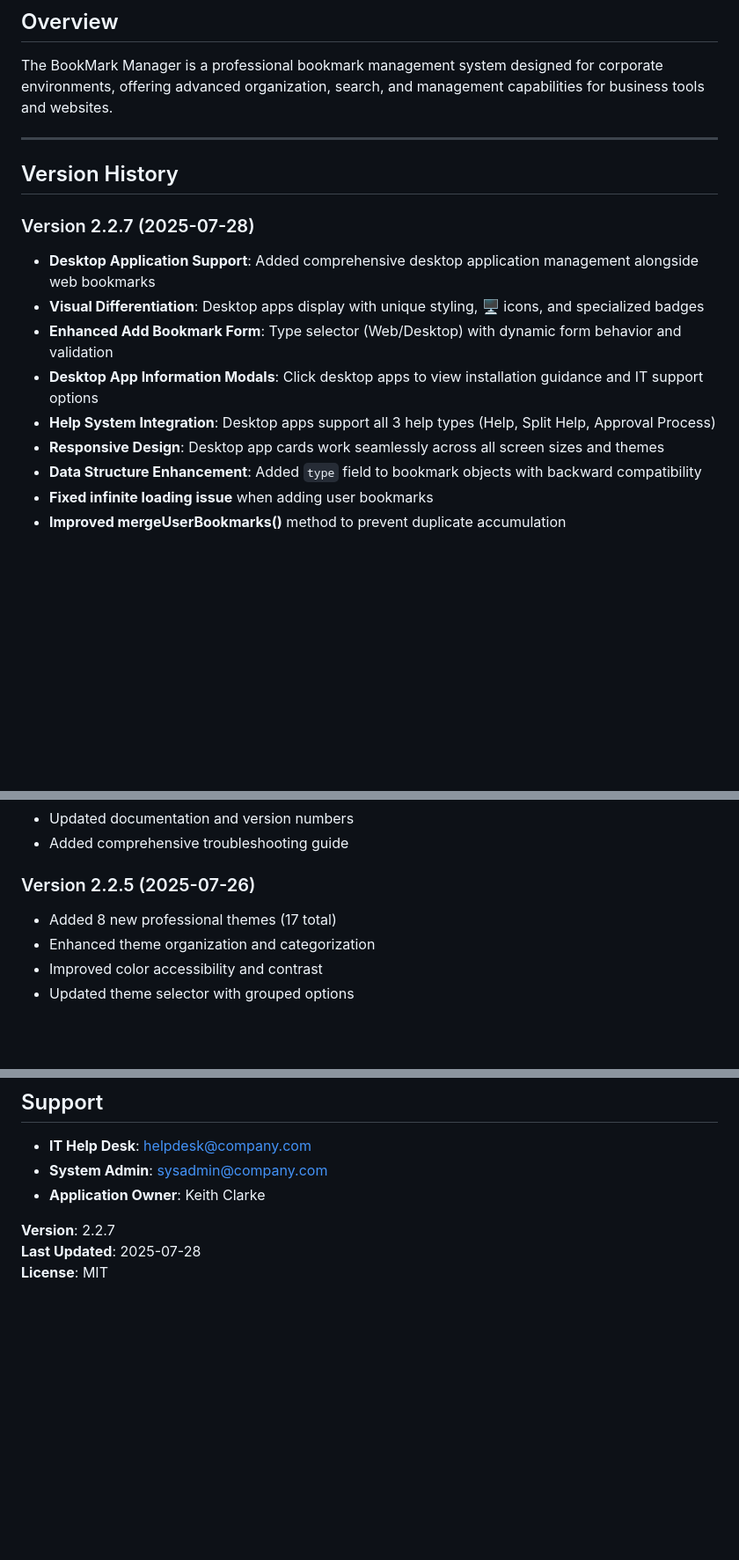
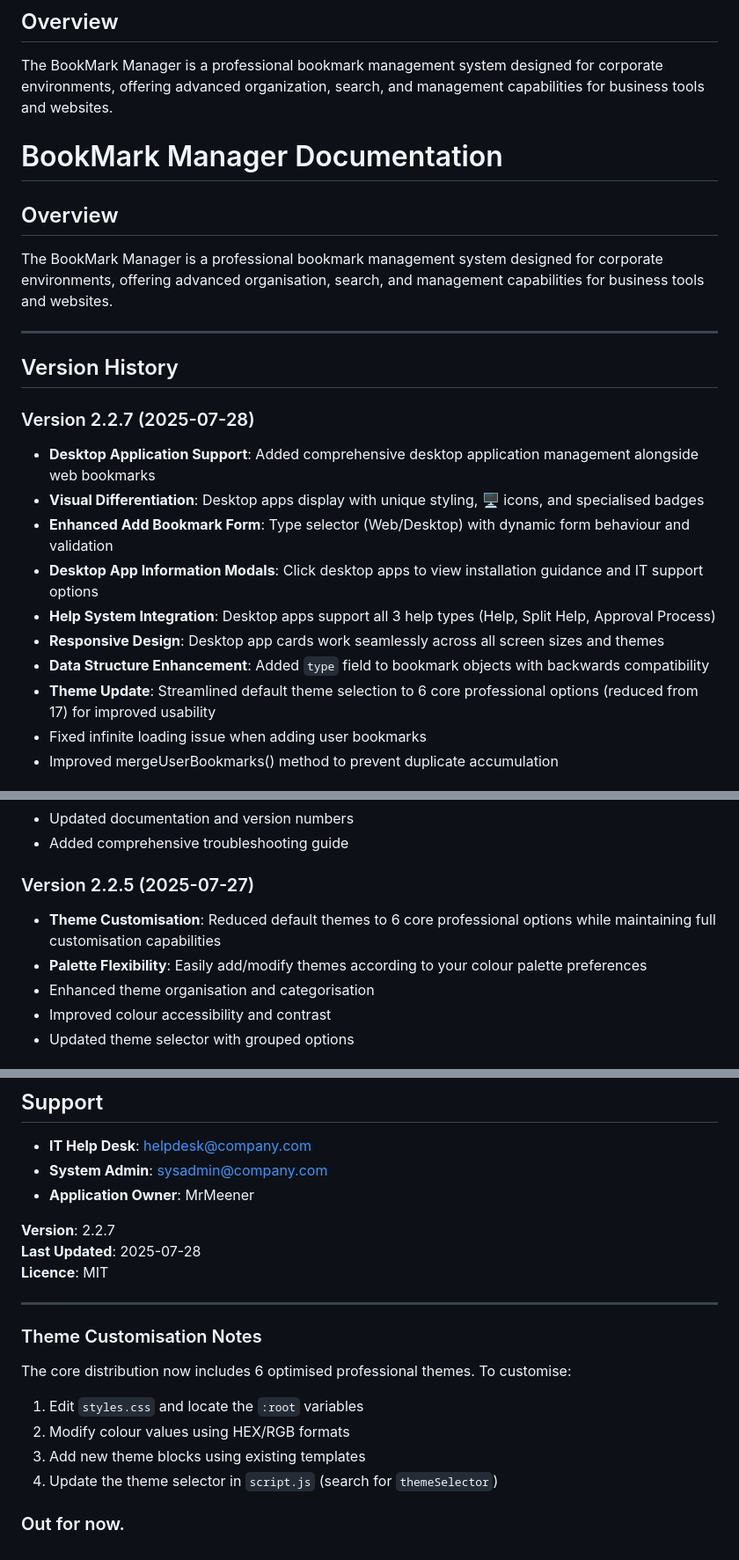
Before and after one commit to mrmeener/BookMarks, a Markdown page: README.md, 3 parts joined by grey strips. Shown at 88% size. GitHub-like rendering; blank space fills up the shorter version.

```diff
--- a/README.md
+++ b/README.md
@@ -2,6 +2,11 @@
 
 ## Overview
 The BookMark Manager is a professional bookmark management system designed for corporate environments, offering advanced organization, search, and management capabilities for business tools and websites.
+
+# BookMark Manager Documentation
+
+## Overview
+The BookMark Manager is a professional bookmark management system designed for corporate environments, offering advanced organisation, search, and management capabilities for business tools and websites.
 
 ---
 
@@ -9,12 +14,13 @@ The BookMark Manager is a professional bookmark management system designed for c
 
 ### Version 2.2.7 (2025-07-28)
 - **Desktop Application Support**: Added comprehensive desktop application management alongside web bookmarks
-- **Visual Differentiation**: Desktop apps display with unique styling, 🖥️ icons, and specialized badges
-- **Enhanced Add Bookmark Form**: Type selector (Web/Desktop) with dynamic form behavior and validation
+- **Visual Differentiation**: Desktop apps display with unique styling, 🖥️ icons, and specialised badges
+- **Enhanced Add Bookmark Form**: Type selector (Web/Desktop) with dynamic form behaviour and validation
 - **Desktop App Information Modals**: Click desktop apps to view installation guidance and IT support options
 - **Help System Integration**: Desktop apps support all 3 help types (Help, Split Help, Approval Process)
 - **Responsive Design**: Desktop app cards work seamlessly across all screen sizes and themes
-- **Data Structure Enhancement**: Added `type` field to bookmark objects with backward compatibility
-- **Fixed infinite loading issue** when adding user bookmarks
-- **Improved mergeUserBookmarks()** method to prevent duplicate accumulation
+- **Data Structure Enhancement**: Added `type` field to bookmark objects with backwards compatibility
+- **Theme Update**: Streamlined default theme selection to 6 core professional options (reduced from 17) for improved usability
+- Fixed infinite loading issue when adding user bookmarks
+- Improved mergeUserBookmarks() method to prevent duplicate accumulation
 
@@ -25,9 +31,10 @@ The BookMark Manager is a professional bookmark management system designed for c
 - Updated documentation and version numbers
 - Added comprehensive troubleshooting guide
 
-### Version 2.2.5 (2025-07-26)
-- Added 8 new professional themes (17 total)
-- Enhanced theme organization and categorization
-- Improved color accessibility and contrast
+### Version 2.2.5 (2025-07-27)
+- **Theme Customisation**: Reduced default themes to 6 core professional options while maintaining full customisation capabilities
+- **Palette Flexibility**: Easily add/modify themes according to your colour palette preferences
+- Enhanced theme organisation and categorisation
+- Improved colour accessibility and contrast
 - Updated theme selector with grouped options
 
@@ -143,8 +151,19 @@ BookMarks/
 ## Support
 - **IT Help Desk**: helpdesk@company.com
 - **System Admin**: sysadmin@company.com
-- **Application Owner**: Keith Clarke
+- **Application Owner**: MrMeener
 
 **Version**: 2.2.7
 **Last Updated**: 2025-07-28
-**License**: MIT
+**Licence**: MIT
+
+---
+
+### Theme Customisation Notes
+The core distribution now includes 6 optimised professional themes. To customise:
+1. Edit `styles.css` and locate the `:root` variables
+2. Modify colour values using HEX/RGB formats
+3. Add new theme blocks using existing templates
+4. Update the theme selector in `script.js` (search for `themeSelector`)
+
+### Out for now.
```
Also changed, not shown: other parts of README.md (+8 -7 lines).
